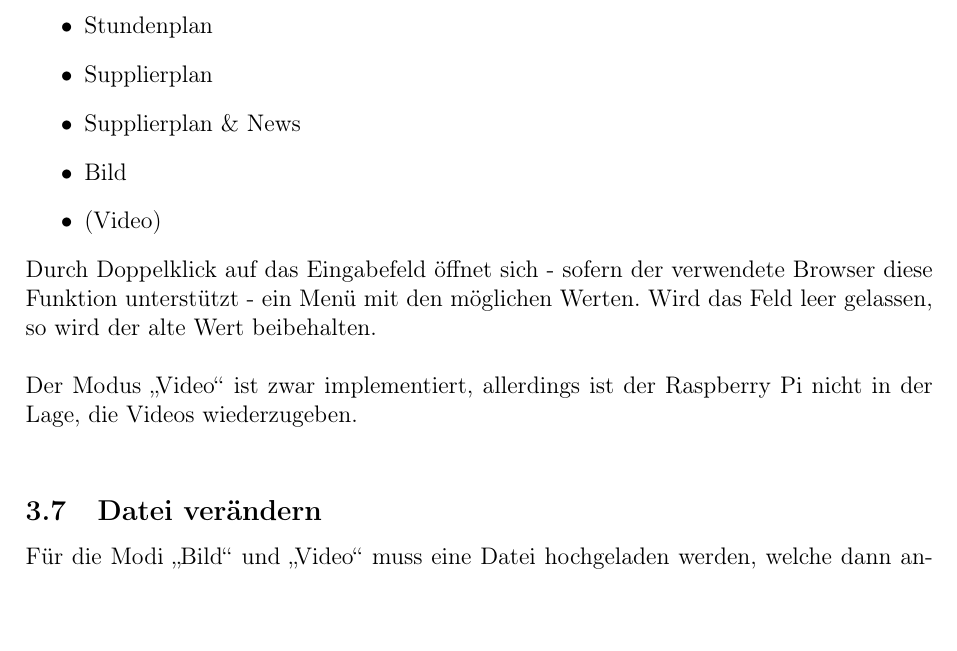
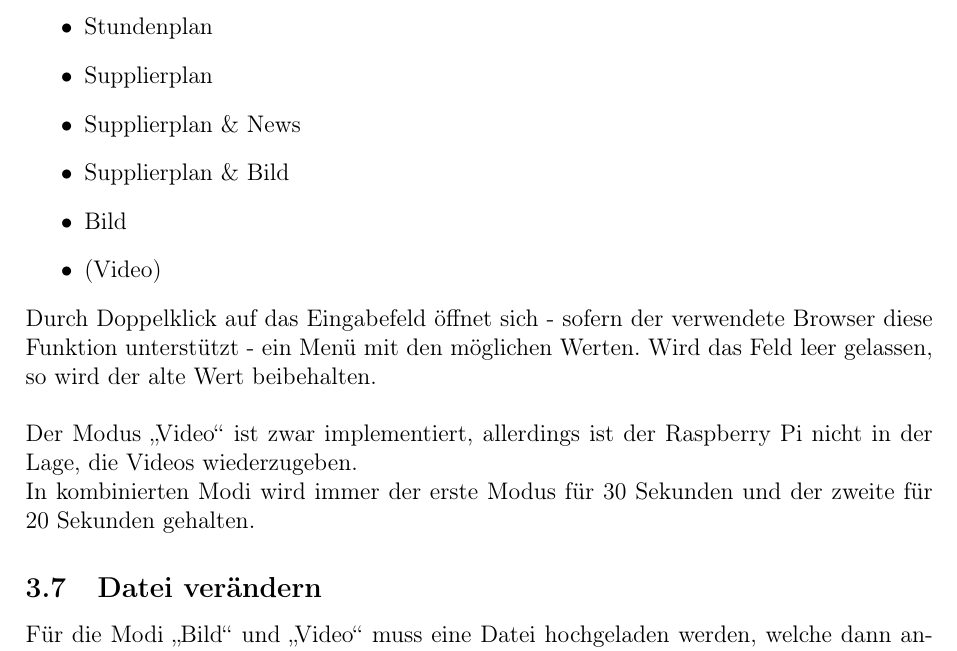
Before and after one commit to SIS-Team/SIS-Doc, a LaTeX document (adminInstructions.tex, which reads instructions/admin/monitors.tex): part of page 11 of 36, cut so that both start at the same text. Compiled offline with pdfLaTeX.

Commit message:
some changes

```diff
--- a/instructions/admin/monitors.tex
+++ b/instructions/admin/monitors.tex
@@ -89,6 +89,7 @@ Um die ausgewählten Monitore auf Supplierplan, Stundenplan, News etc. umzuschal
 	\item Stundenplan
 	\item Supplierplan
 	\item Supplierplan \& News
+	\item Supplierplan \& Bild
 	\item Bild
 	\item (Video)
 	%\item (fallback)
@@ -96,6 +97,7 @@ Um die ausgewählten Monitore auf Supplierplan, Stundenplan, News etc. umzuschal
 Durch Doppelklick auf das Eingabefeld öffnet sich - sofern der verwendete Browser diese Funktion unterstützt - ein Menü mit den möglichen Werten. Wird das Feld leer gelassen, so wird der alte Wert beibehalten.\\
 \\
 Der Modus \enquote{Video} ist zwar implementiert, allerdings ist der Raspberry Pi nicht in der Lage, die Videos wiederzugeben.\\
+In kombinierten Modi wird immer der erste Modus für 30 Sekunden und der zweite für 20 Sekunden gehalten.
 %Der Modus \enquote{fallback} fährt den Monitor auf das FTKL-Schnitzel-Suppla-Projekt.\\
 %\textit{Achtung:} Es ist nicht über das Web-Interface möglich, den Monitor wieder auf das SIS-Projekt zurückzuholen.
 
```
